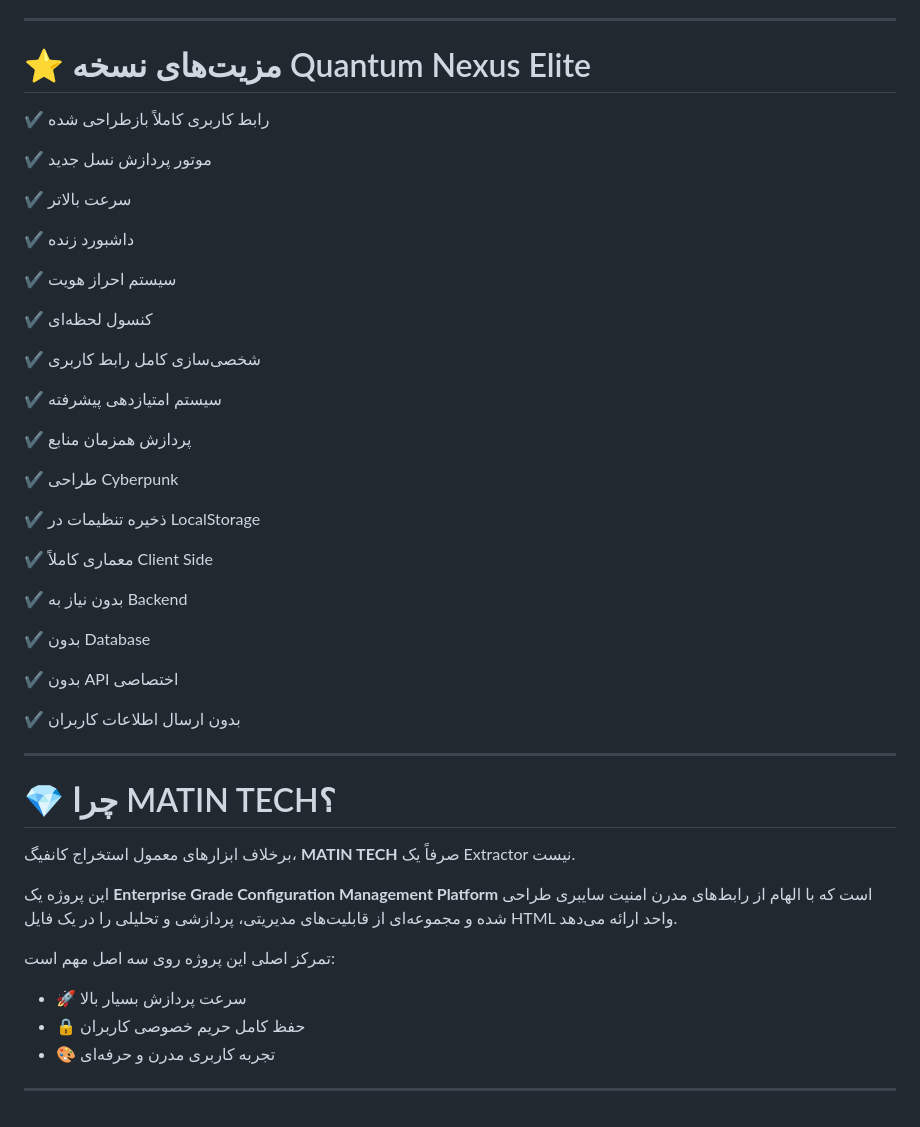
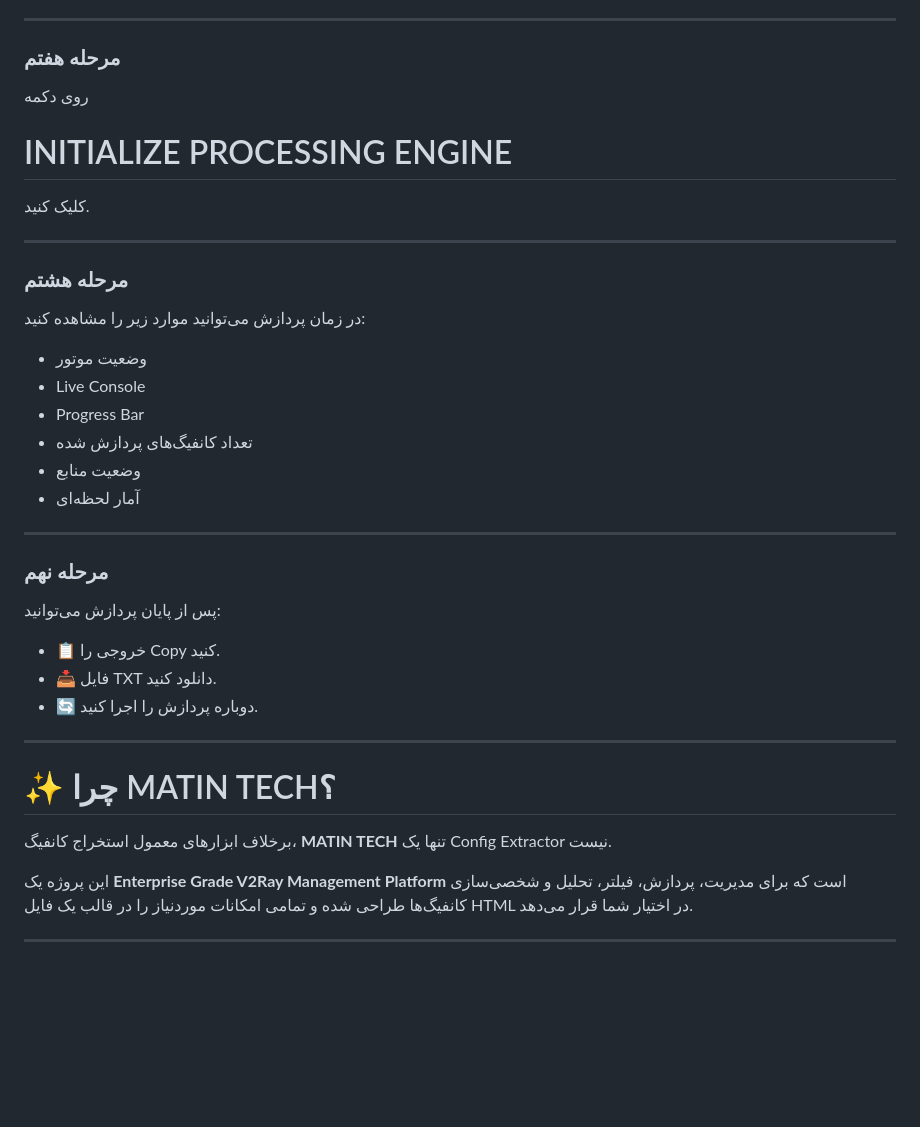
Before and after one commit to matinejlali5-cell/Matin-Tech, a Markdown page: README.md, the part around one of its changes. Drawn GitHub-style; blank space fills up the shorter version.

```diff
--- a/README.md
+++ b/README.md
@@ -187,52 +160,43 @@ Copy / Download
 
 ---
 
-# ⭐ مزیت‌های نسخه Quantum Nexus Elite
+### مرحله هفتم
 
-✔ رابط کاربری کاملاً بازطراحی شده
+روی دکمه
 
-✔ موتور پردازش نسل جدید
+# INITIALIZE PROCESSING ENGINE
 
-✔ سرعت بالاتر
-
-✔ داشبورد زنده
-
-✔ سیستم احراز هویت
-
-✔ کنسول لحظه‌ای
-
-✔ شخصی‌سازی کامل رابط کاربری
-
-✔ سیستم امتیازدهی پیشرفته
-
-✔ پردازش همزمان منابع
-
-✔ طراحی Cyberpunk
-
-✔ ذخیره تنظیمات در LocalStorage
-
-✔ معماری کاملاً Client Side
-
-✔ بدون نیاز به Backend
-
-✔ بدون Database
-
-✔ بدون API اختصاصی
-
-✔ بدون ارسال اطلاعات کاربران
+کلیک کنید.
 
 ---
 
-# 💎 چرا MATIN TECH؟
+### مرحله هشتم
 
-برخلاف ابزارهای معمول استخراج کانفیگ، **MATIN TECH** صرفاً یک Extractor نیست.
+در زمان پردازش می‌توانید موارد زیر را مشاهده کنید:
 
-این پروژه یک **Enterprise Grade Configuration Management Platform** است که با الهام از رابط‌های مدرن امنیت سایبری طراحی شده و مجموعه‌ای از قابلیت‌های مدیریتی، پردازشی و تحلیلی را در یک فایل HTML واحد ارائه می‌دهد.
-
-تمرکز اصلی این پروژه روی سه اصل مهم است:
-
-- 🚀 سرعت پردازش بسیار بالا
-- 🔒 حفظ کامل حریم خصوصی کاربران
-- 🎨 تجربه کاربری مدرن و حرفه‌ای
+- وضعیت موتور
+- Live Console
+- Progress Bar
+- تعداد کانفیگ‌های پردازش شده
+- وضعیت منابع
+- آمار لحظه‌ای
 
 ---
+
+### مرحله نهم
+
+پس از پایان پردازش می‌توانید:
+
+- 📋 خروجی را Copy کنید.
+- 📥 فایل TXT دانلود کنید.
+- 🔄 دوباره پردازش را اجرا کنید.
+
+---
+
+# ✨ چرا MATIN TECH؟
+
+برخلاف ابزارهای معمول استخراج کانفیگ، **MATIN TECH** تنها یک Config Extractor نیست.
+
+این پروژه یک **Enterprise Grade V2Ray Management Platform** است که برای مدیریت، پردازش، فیلتر، تحلیل و شخصی‌سازی کانفیگ‌ها طراحی شده و تمامی امکانات موردنیاز را در قالب یک فایل HTML در اختیار شما قرار می‌دهد.
+
+---
```
Also changed, not shown: other parts of README.md (+87 -114 lines).
